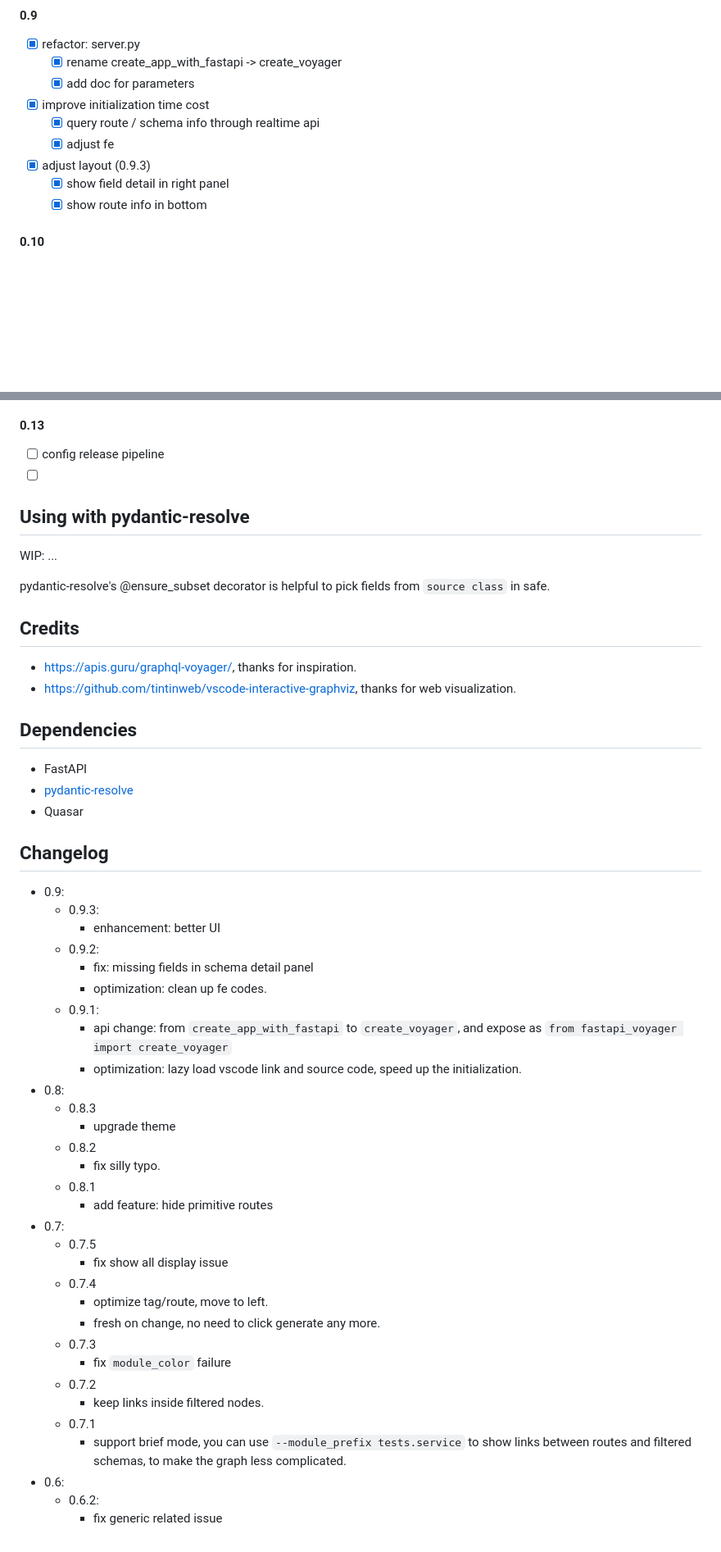
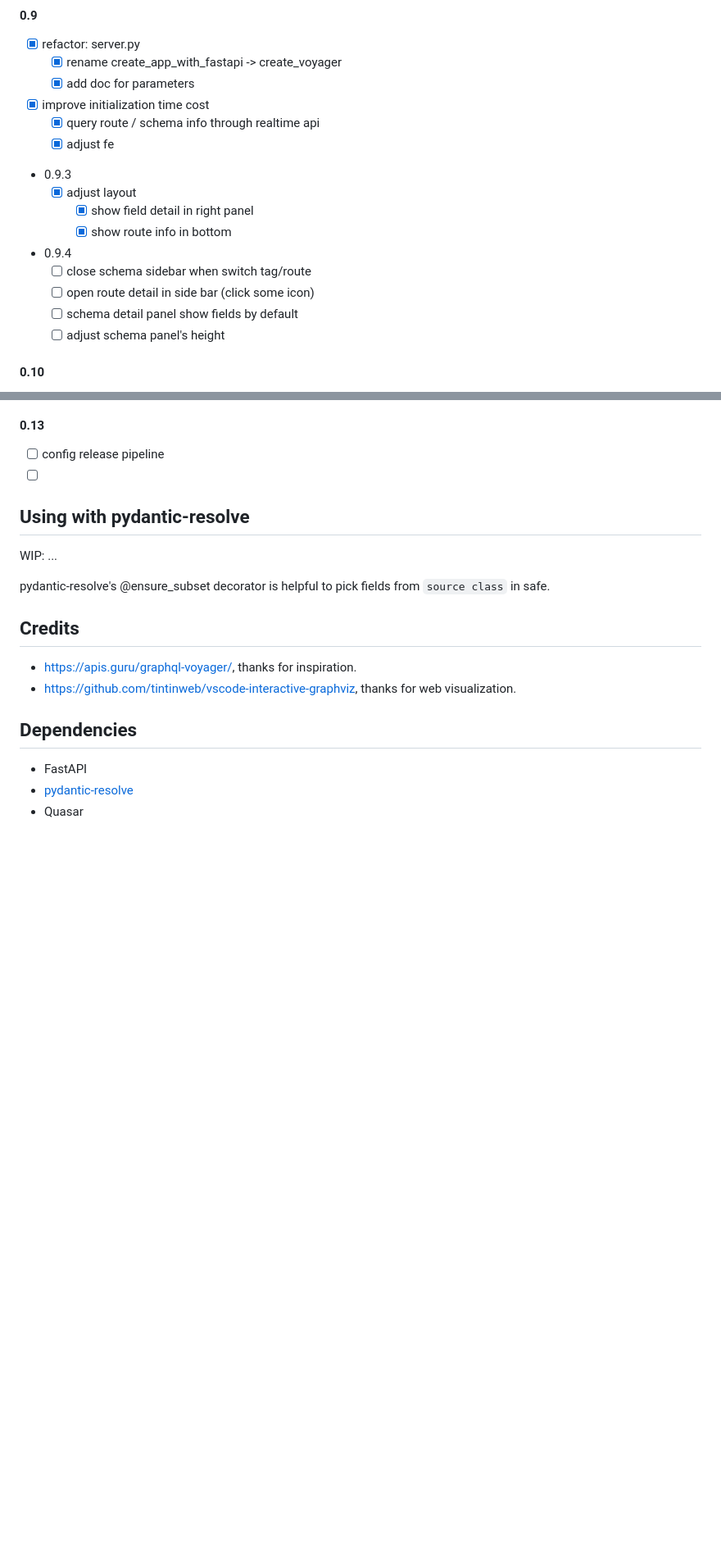
Before and after one commit to allmonday/fastapi-voyager, a Markdown page: README.md, 2 parts joined by grey strips. Shown: that part at 82% size. Drawn GitHub-style; blank space fills up the shorter version.

```diff
--- a/README.md
+++ b/README.md
@@ -185,9 +185,15 @@ or you can open router_viz.dot with vscode extension `graphviz interactive previ
 - [x] improve initialization time cost
     - [x] query route / schema info through realtime api
     - [x] adjust fe
-- [x] adjust layout (0.9.3)
-    - [x] show field detail in right panel
-    - [x] show route info in bottom
+- 0.9.3
+    - [x] adjust layout
+        - [x] show field detail in right panel
+        - [x] show route info in bottom
+- 0.9.4
+    - [ ] close schema sidebar when switch tag/route
+    - [ ] open route detail in side bar (click some icon)
+    - [ ] schema detail panel show fields by default
+    - [ ] adjust schema panel's height
 
 #### 0.10
 - [ ] support opening route in swagger
@@ -235,38 +241,3 @@ pydantic-resolve's @ensure_subset decorator is helpful to pick fields from `sour
 - FastAPI
 - [pydantic-resolve](https://github.com/allmonday/pydantic-resolve)
 - Quasar
-
-
-## Changelog
-
-- 0.9:
-    - 0.9.3:
-        - enhancement: better UI
-    - 0.9.2:
-        - fix: missing fields in schema detail panel
-        - optimization: clean up fe codes.
-    - 0.9.1:
-        - api change: from `create_app_with_fastapi` to `create_voyager`, and expose as `from fastapi_voyager import create_voyager`
-        - optimization: lazy load vscode link and source code, speed up the initialization.
-- 0.8:
-    - 0.8.3
-        - upgrade theme
-    - 0.8.2
-        - fix silly typo.
-    - 0.8.1
-        - add feature: hide primitive routes
-- 0.7:
-    - 0.7.5
-        - fix show all display issue
-    - 0.7.4
-        - optimize tag/route, move to left.
-        - fresh on change, no need to click generate any more.
-    - 0.7.3
-        - fix `module_color` failure
-    - 0.7.2
-        - keep links inside filtered nodes.
-    - 0.7.1
-        - support brief mode, you can use `--module_prefix tests.service` to show links between routes and filtered schemas, to make the graph less complicated.
-- 0.6:
-    - 0.6.2:
-        - fix generic related issue
```
